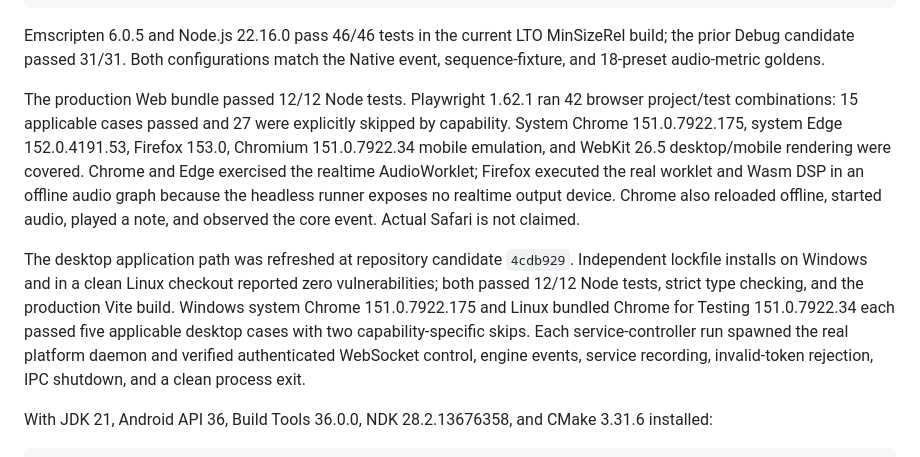
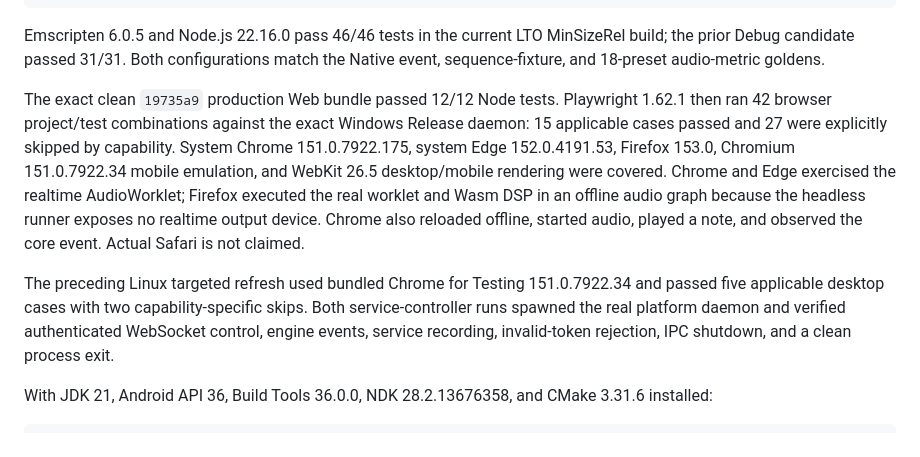
Before and after one commit to peixuan/mol-keyboard, a Markdown page: docs/status/IMPLEMENTATION_STATUS.md, the part around the change. GitHub-like rendering.

Commit message:
docs(web): refresh exact browser acceptance

```diff
--- a/docs/status/IMPLEMENTATION_STATUS.md
+++ b/docs/status/IMPLEMENTATION_STATUS.md
@@ -597,9 +597,10 @@ Emscripten 6.0.5 and Node.js 22.16.0 pass 46/46 tests in the current LTO
 MinSizeRel build; the prior Debug candidate passed 31/31. Both configurations
 match the Native event, sequence-fixture, and 18-preset audio-metric goldens.
 
-The production Web bundle passed 12/12 Node tests. Playwright 1.62.1 ran 42
-browser project/test combinations: 15 applicable cases passed and 27 were
-explicitly skipped by capability. System Chrome 151.0.7922.175, system Edge
+The exact clean `19735a9` production Web bundle passed 12/12 Node tests.
+Playwright 1.62.1 then ran 42 browser project/test combinations against the
+exact Windows Release daemon: 15 applicable cases passed and 27 were explicitly
+skipped by capability. System Chrome 151.0.7922.175, system Edge
 152.0.4191.53, Firefox 153.0, Chromium 151.0.7922.34 mobile emulation, and
 WebKit 26.5 desktop/mobile rendering were covered. Chrome and Edge exercised
 the realtime AudioWorklet; Firefox executed the real worklet and Wasm DSP in
@@ -607,15 +608,12 @@ an offline audio graph because the headless runner exposes no realtime output
 device. Chrome also reloaded offline, started audio, played a note, and observed
 the core event. Actual Safari is not claimed.
 
-The desktop application path was refreshed at repository candidate `4cdb929`.
-Independent lockfile installs on Windows and in a clean Linux checkout reported
-zero vulnerabilities; both passed 12/12 Node tests, strict type checking, and
-the production Vite build. Windows system Chrome 151.0.7922.175 and Linux
-bundled Chrome for Testing 151.0.7922.34 each passed five applicable desktop
-cases with two capability-specific skips. Each service-controller run spawned
-the real platform daemon and verified authenticated WebSocket control, engine
-events, service recording, invalid-token rejection, IPC shutdown, and a clean
-process exit.
+The preceding Linux targeted refresh used bundled Chrome for Testing
+151.0.7922.34 and passed five applicable desktop cases with two
+capability-specific skips. Both service-controller runs spawned the real
+platform daemon and verified authenticated WebSocket control, engine events,
+service recording, invalid-token rejection, IPC shutdown, and a clean process
+exit.
 
 With JDK 21, Android API 36, Build Tools 36.0.0, NDK 28.2.13676358, and CMake
 3.31.6 installed:
```
Also changed, not shown: docs/web/M6_WEB_EVIDENCE.md (+10 -9 lines).
